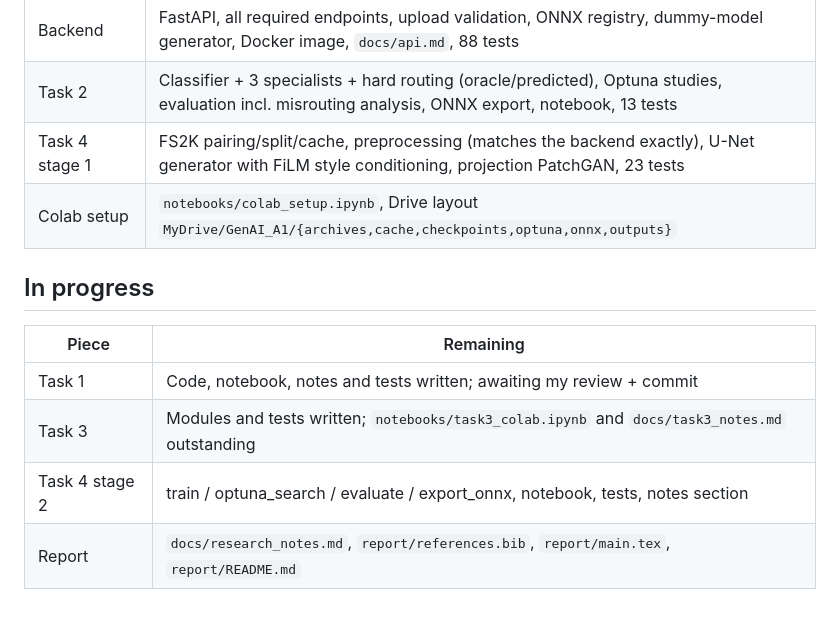
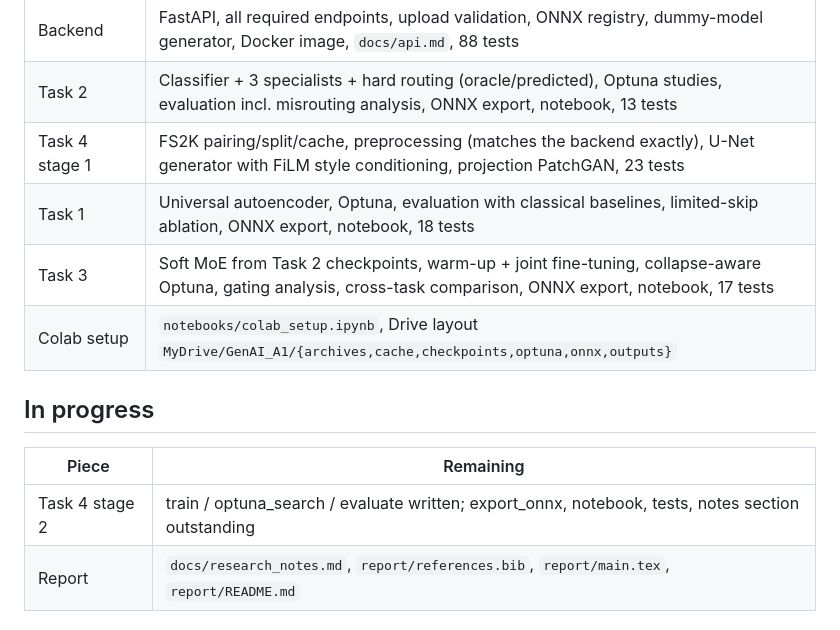
Before and after one commit to fsdev87/generative-ai-A1, a Markdown page: docs/STATUS.md, the part around the change. Drawn GitHub-style.

Commit message:
Update status: Tasks 1 and 3 complete
Co-Authored-By: Claude Opus 5 <noreply@anthropic.com>

```diff
--- a/docs/STATUS.md
+++ b/docs/STATUS.md
@@ -18,15 +18,15 @@ Estimated total GPU time ≈ 10 h, realistically spread over several days of fre
 | Backend | FastAPI, all required endpoints, upload validation, ONNX registry, dummy-model generator, Docker image, `docs/api.md`, 88 tests |
 | Task 2 | Classifier + 3 specialists + hard routing (oracle/predicted), Optuna studies, evaluation incl. misrouting analysis, ONNX export, notebook, 13 tests |
 | Task 4 stage 1 | FS2K pairing/split/cache, preprocessing (matches the backend exactly), U-Net generator with FiLM style conditioning, projection PatchGAN, 23 tests |
+| Task 1 | Universal autoencoder, Optuna, evaluation with classical baselines, limited-skip ablation, ONNX export, notebook, 18 tests |
+| Task 3 | Soft MoE from Task 2 checkpoints, warm-up + joint fine-tuning, collapse-aware Optuna, gating analysis, cross-task comparison, ONNX export, notebook, 17 tests |
 | Colab setup | `notebooks/colab_setup.ipynb`, Drive layout `MyDrive/GenAI_A1/{archives,cache,checkpoints,optuna,onnx,outputs}` |
 
 ## In progress
 
 | Piece | Remaining |
 |---|---|
-| Task 1 | Code, notebook, notes and tests written; awaiting my review + commit |
-| Task 3 | Modules and tests written; `notebooks/task3_colab.ipynb` and `docs/task3_notes.md` outstanding |
-| Task 4 stage 2 | train / optuna_search / evaluate / export_onnx, notebook, tests, notes section |
+| Task 4 stage 2 | train / optuna_search / evaluate written; export_onnx, notebook, tests, notes section outstanding |
 | Report | `docs/research_notes.md`, `report/references.bib`, `report/main.tex`, `report/README.md` |
 
 ## Not started
```
